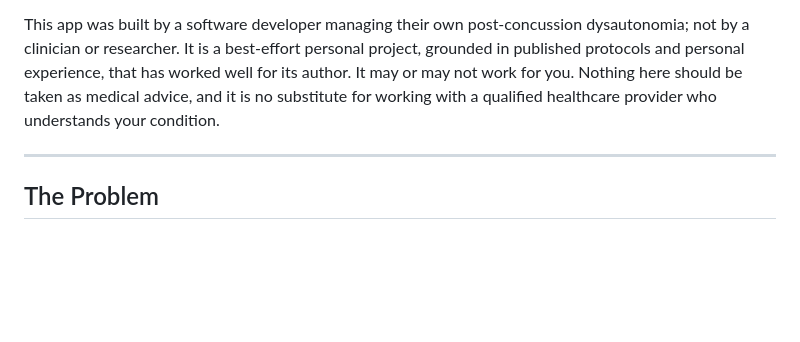
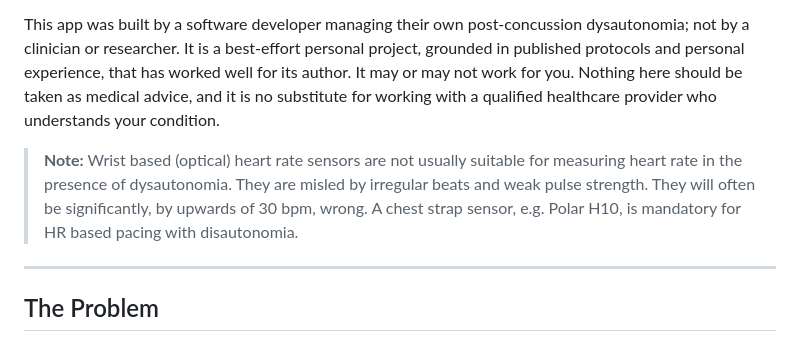
Before and after one commit to cj-hilder/ble-hr-tool, a Markdown page: README.md, the part around the change. Rendered like a GitHub page; blank space fills up the shorter version.

```diff
--- a/README.md
+++ b/README.md
@@ -5,6 +5,8 @@
 A specialised, web-based heart rate pacing app designed for individuals with dysautonomia (such as POTS, Long COVID, ME/CFS, or Post-Concussion Syndrome).
 
 This app was built by a software developer managing their own post-concussion dysautonomia; not by a clinician or researcher. It is a best-effort personal project, grounded in published protocols and personal experience, that has worked well for its author. It may or may not work for you. Nothing here should be taken as medical advice, and it is no substitute for working with a qualified healthcare provider who understands your condition.
+
+> **Note:** Wrist based (optical) heart rate sensors are not usually suitable for measuring heart rate in the presence of dysautonomia. They are misled by irregular beats and weak pulse strength. They will often be significantly, by upwards of 30 bpm, wrong. A chest strap sensor, e.g. Polar H10, is mandatory for HR based pacing with disautonomia.
 
 ---
 
```
